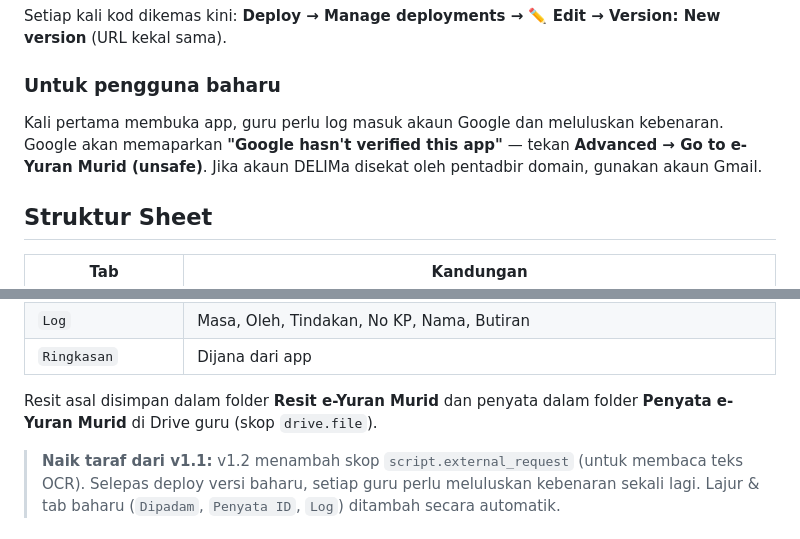
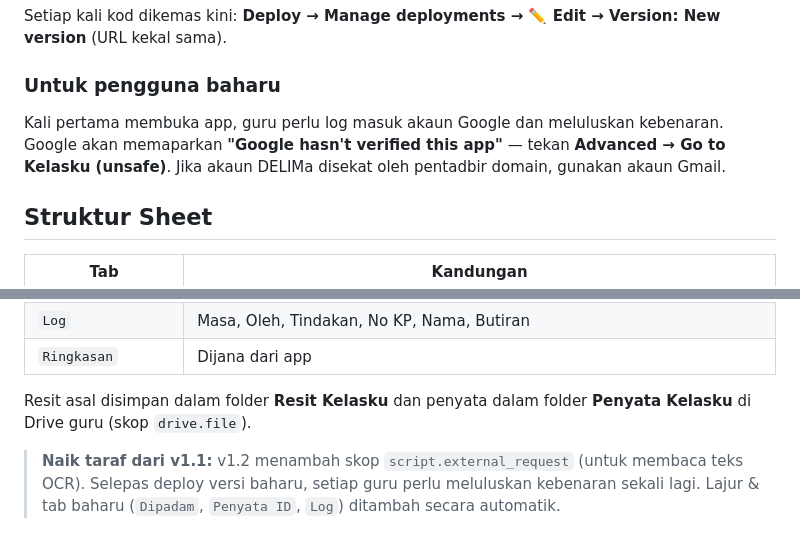
Before and after one commit to g-03355699-tech/e-yuran-murid, a Markdown page: README.md, 2 parts joined by grey strips. Drawn GitHub-style.

```diff
--- a/README.md
+++ b/README.md
@@ -44,7 +46,7 @@ Setiap kali kod dikemas kini: **Deploy → Manage deployments → ✏️ Edit
 
 ### Untuk pengguna baharu
 
-Kali pertama membuka app, guru perlu log masuk akaun Google dan meluluskan kebenaran. Google akan memaparkan **"Google hasn't verified this app"** — tekan **Advanced → Go to e-Yuran Murid (unsafe)**. Jika akaun DELIMa disekat oleh pentadbir domain, gunakan akaun Gmail.
+Kali pertama membuka app, guru perlu log masuk akaun Google dan meluluskan kebenaran. Google akan memaparkan **"Google hasn't verified this app"** — tekan **Advanced → Go to Kelasku (unsafe)**. Jika akaun DELIMa disekat oleh pentadbir domain, gunakan akaun Gmail.
 
 ## Struktur Sheet
 
@@ -60,7 +62,7 @@ Kali pertama membuka app, guru perlu log masuk akaun Google dan meluluskan keben
 | `Log` | Masa, Oleh, Tindakan, No KP, Nama, Butiran |
 | `Ringkasan` | Dijana dari app |
 
-Resit asal disimpan dalam folder **Resit e-Yuran Murid** dan penyata dalam folder **Penyata e-Yuran Murid** di Drive guru (skop `drive.file`).
+Resit asal disimpan dalam folder **Resit Kelasku** dan penyata dalam folder **Penyata Kelasku** di Drive guru (skop `drive.file`).
 
 > **Naik taraf dari v1.1:** v1.2 menambah skop `script.external_request` (untuk membaca teks OCR). Selepas deploy versi baharu, setiap guru perlu meluluskan kebenaran sekali lagi. Lajur & tab baharu (`Dipadam`, `Penyata ID`, `Log`) ditambah secara automatik.
 
```
Also changed, not shown: other parts of README.md (+6 -4 lines), docs/app/ikon-180.png, docs/app/ikon-192.png, docs/app/ikon-512.png, 6 other files.
